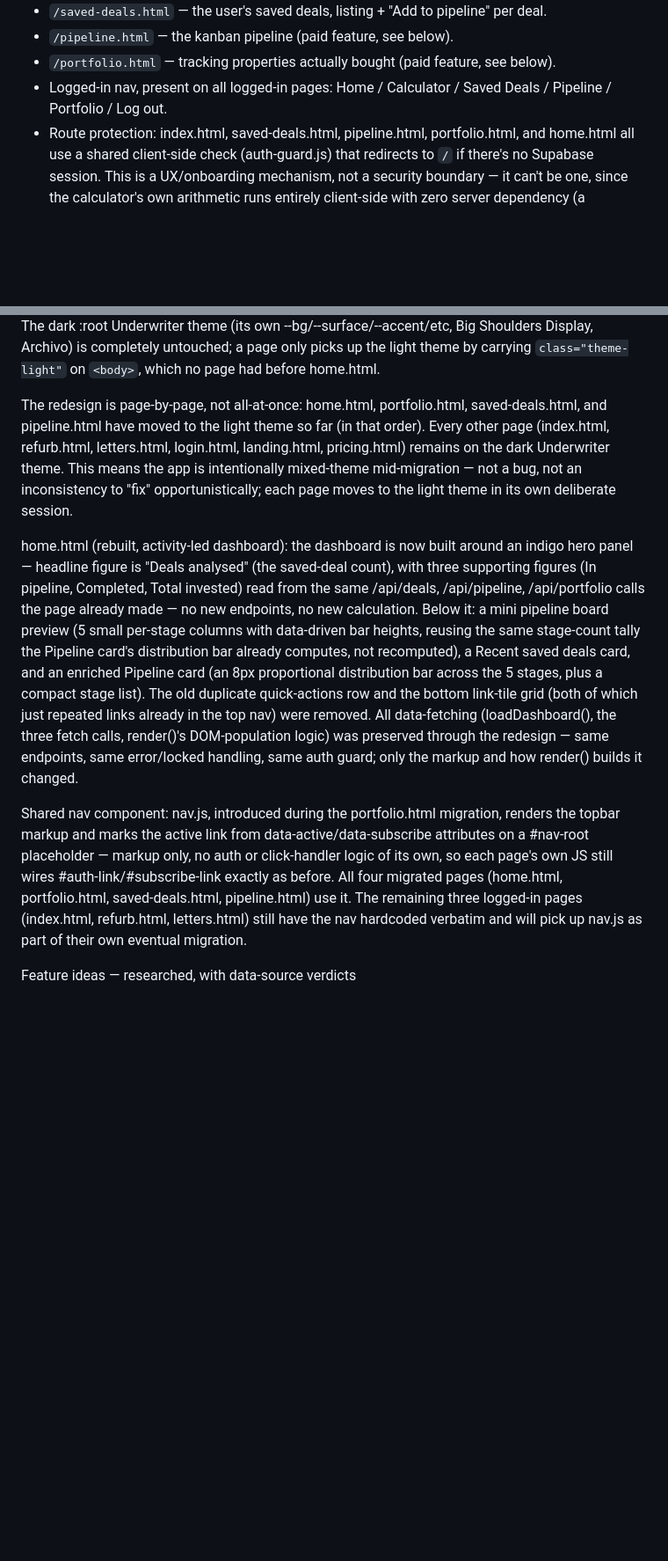
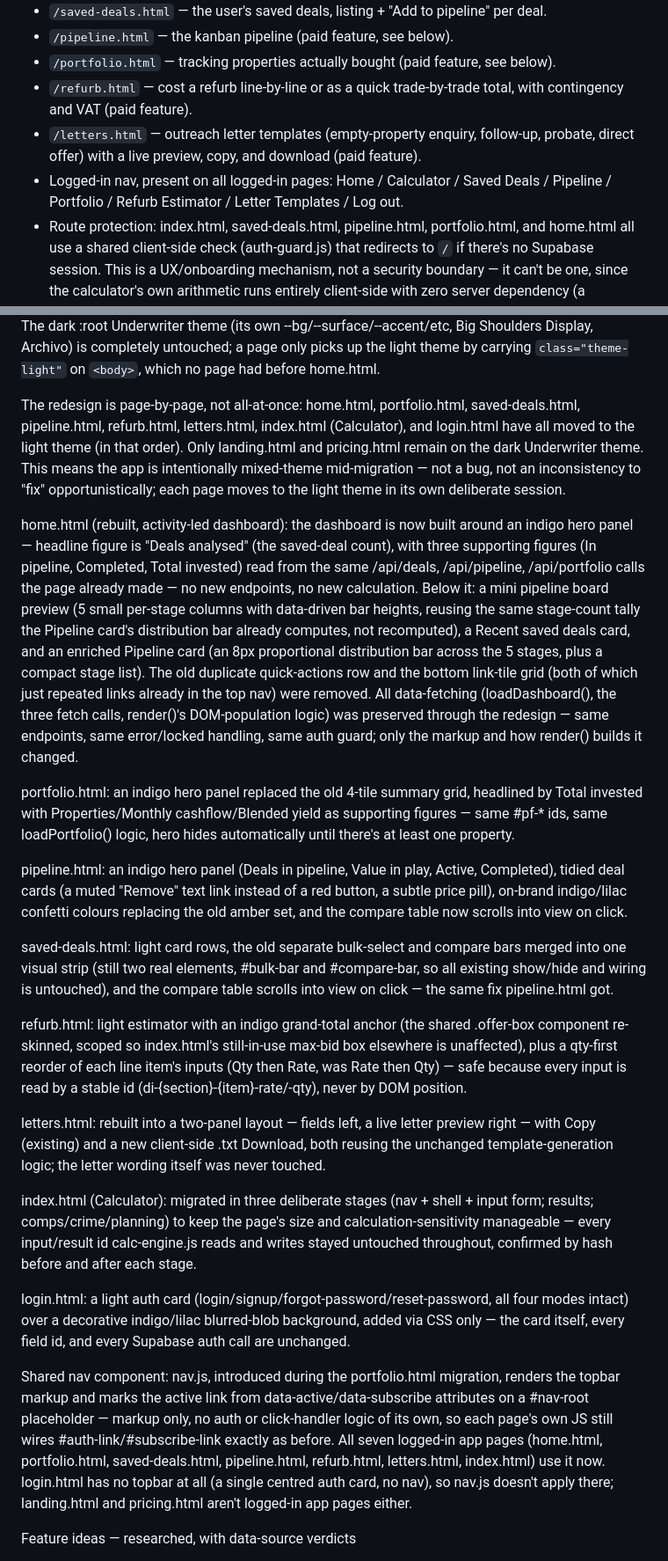
Before and after one commit to nathmillo16-cmd/property-deal-analyser, a Markdown page: CLAUDE.md, 2 parts joined by grey strips. Shown at 88% size. Drawn GitHub-style; blank space fills up the shorter version.

Commit message:
Bring CLAUDE.md current: 8/9 pages migrated, board+workspace logged
Co-Authored-By: Claude Sonnet 5 <noreply@anthropic.com>

```diff
--- a/CLAUDE.md
+++ b/CLAUDE.md
@@ -70,7 +70,9 @@ App structure and navigation
 - `/saved-deals.html` — the user's saved deals, listing + "Add to pipeline" per deal.
 - `/pipeline.html` — the kanban pipeline (paid feature, see below).
 - `/portfolio.html` — tracking properties actually bought (paid feature, see below).
-- Logged-in nav, present on all logged-in pages: Home / Calculator / Saved Deals / Pipeline / Portfolio / Log out.
+- `/refurb.html` — cost a refurb line-by-line or as a quick trade-by-trade total, with contingency and VAT (paid feature).
+- `/letters.html` — outreach letter templates (empty-property enquiry, follow-up, probate, direct offer) with a live preview, copy, and download (paid feature).
+- Logged-in nav, present on all logged-in pages: Home / Calculator / Saved Deals / Pipeline / Portfolio / Refurb Estimator / Letter Templates / Log out.
 - Route protection: index.html, saved-deals.html, pipeline.html, portfolio.html, and home.html all use a shared client-side check (auth-guard.js) that redirects to `/` if there's no Supabase session. This is a UX/onboarding mechanism, not a security boundary — it can't be one, since the calculator's own arithmetic runs entirely client-side with zero server dependency (a deliberate, separate decision — see gating below). The actual, unbypassable protection is that every real data endpoint (saved deals, pipeline, portfolio, profile/defaults, AI verdict, Stripe checkout) independently requires a valid bearer token server-side regardless of this check. A forced-open protected page is an empty shell with no data — nothing of value is exposed by bypassing the redirect.
 
 Saved deals
@@ -132,11 +134,25 @@ Design system (light + indigo theme, built — migrating page-by-page)
 
 A new light + indigo theme has been added to styles.css as a purely additive token layer: `body.theme-light` redefines the same token names :root already defines (light shell — white/near-white surfaces, dark ink — plus an indigo #4b45b2 accent), and adds two token groups that didn't exist before — semantic status tokens (--danger/--danger-bg/--danger-ink, --warn/--warn-bg/--warn-ink, --success/--success-bg/--success-ink) and a --space-1 through --space-6 spacing scale. Sora is the light-theme typeface (--font-head/--font-body both point at Sora inside theme-light) — added to the existing Google Fonts @import alongside Big Shoulders Display and Archivo, not replacing them. The dark :root Underwriter theme (its own --bg/--surface/--accent/etc, Big Shoulders Display, Archivo) is completely untouched; a page only picks up the light theme by carrying `class="theme-light"` on `<body>`, which no page had before home.html.
 
-The redesign is page-by-page, not all-at-once: home.html, portfolio.html, saved-deals.html, and pipeline.html have moved to the light theme so far (in that order). Every other page (index.html, refurb.html, letters.html, login.html, landing.html, pricing.html) remains on the dark Underwriter theme. This means the app is intentionally mixed-theme mid-migration — not a bug, not an inconsistency to "fix" opportunistically; each page moves to the light theme in its own deliberate session.
+The redesign is page-by-page, not all-at-once: home.html, portfolio.html, saved-deals.html, pipeline.html, refurb.html, letters.html, index.html (Calculator), and login.html have all moved to the light theme (in that order). Only landing.html and pricing.html remain on the dark Underwriter theme. This means the app is intentionally mixed-theme mid-migration — not a bug, not an inconsistency to "fix" opportunistically; each page moves to the light theme in its own deliberate session.
 
 home.html (rebuilt, activity-led dashboard): the dashboard is now built around an indigo hero panel — headline figure is "Deals analysed" (the saved-deal count), with three supporting figures (In pipeline, Completed, Total invested) read from the same /api/deals, /api/pipeline, /api/portfolio calls the page already made — no new endpoints, no new calculation. Below it: a mini pipeline board preview (5 small per-stage columns with data-driven bar heights, reusing the same stage-count tally the Pipeline card's distribution bar already computes, not recomputed), a Recent saved deals card, and an enriched Pipeline card (an 8px proportional distribution bar across the 5 stages, plus a compact stage list). The old duplicate quick-actions row and the bottom link-tile grid (both of which just repeated links already in the top nav) were removed. All data-fetching (loadDashboard(), the three fetch calls, render()'s DOM-population logic) was preserved through the redesign — same endpoints, same error/locked handling, same auth guard; only the markup and how render() builds it changed.
 
-Shared nav component: nav.js, introduced during the portfolio.html migration, renders the topbar markup and marks the active link from data-active/data-subscribe attributes on a #nav-root placeholder — markup only, no auth or click-handler logic of its own, so each page's own JS still wires #auth-link/#subscribe-link exactly as before. All four migrated pages (home.html, portfolio.html, saved-deals.html, pipeline.html) use it. The remaining three logged-in pages (index.html, refurb.html, letters.html) still have the nav hardcoded verbatim and will pick up nav.js as part of their own eventual migration.
+portfolio.html: an indigo hero panel replaced the old 4-tile summary grid, headlined by Total invested with Properties/Monthly cashflow/Blended yield as supporting figures — same #pf-* ids, same loadPortfolio() logic, hero hides automatically until there's at least one property.
+
+pipeline.html: an indigo hero panel (Deals in pipeline, Value in play, Active, Completed), tidied deal cards (a muted "Remove" text link instead of a red button, a subtle price pill), on-brand indigo/lilac confetti colours replacing the old amber set, and the compare table now scrolls into view on click.
+
+saved-deals.html: light card rows, the old separate bulk-select and compare bars merged into one visual strip (still two real elements, #bulk-bar and #compare-bar, so all existing show/hide and wiring is untouched), and the compare table scrolls into view on click — the same fix pipeline.html got.
+
+refurb.html: light estimator with an indigo grand-total anchor (the shared .offer-box component re-skinned, scoped so index.html's still-in-use max-bid box elsewhere is unaffected), plus a qty-first reorder of each line item's inputs (Qty then Rate, was Rate then Qty) — safe because every input is read by a stable id (di-{section}-{item}-rate/-qty), never by DOM position.
+
+letters.html: rebuilt into a two-panel layout — fields left, a live letter preview right — with Copy (existing) and a new client-side .txt Download, both reusing the unchanged template-generation logic; the letter wording itself was never touched.
+
+index.html (Calculator): migrated in three deliberate stages (nav + shell + input form; results; comps/crime/planning) to keep the page's size and calculation-sensitivity manageable — every input/result id calc-engine.js reads and writes stayed untouched throughout, confirmed by hash before and after each stage.
+
+login.html: a light auth card (login/signup/forgot-password/reset-password, all four modes intact) over a decorative indigo/lilac blurred-blob background, added via CSS only — the card itself, every field id, and every Supabase auth call are unchanged.
+
+Shared nav component: nav.js, introduced during the portfolio.html migration, renders the topbar markup and marks the active link from data-active/data-subscribe attributes on a #nav-root placeholder — markup only, no auth or click-handler logic of its own, so each page's own JS still wires #auth-link/#subscribe-link exactly as before. All seven logged-in app pages (home.html, portfolio.html, saved-deals.html, pipeline.html, refurb.html, letters.html, index.html) use it now. login.html has no topbar at all (a single centred auth card, no nav), so nav.js doesn't apply there; landing.html and pricing.html aren't logged-in app pages either.
 
 Feature ideas — researched, with data-source verdicts
 
```
Also changed, not shown: other parts of CLAUDE.md (+3 -2 lines).
